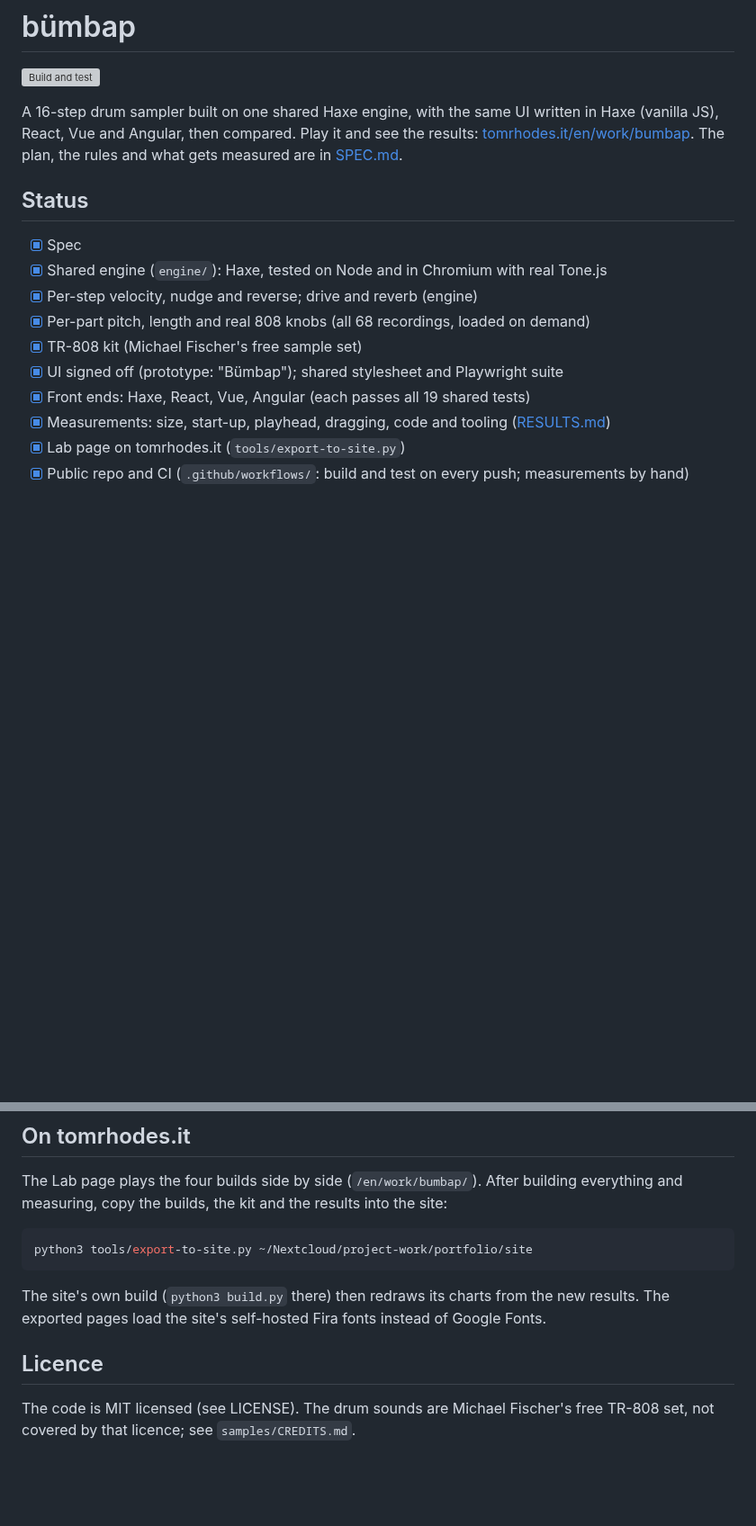
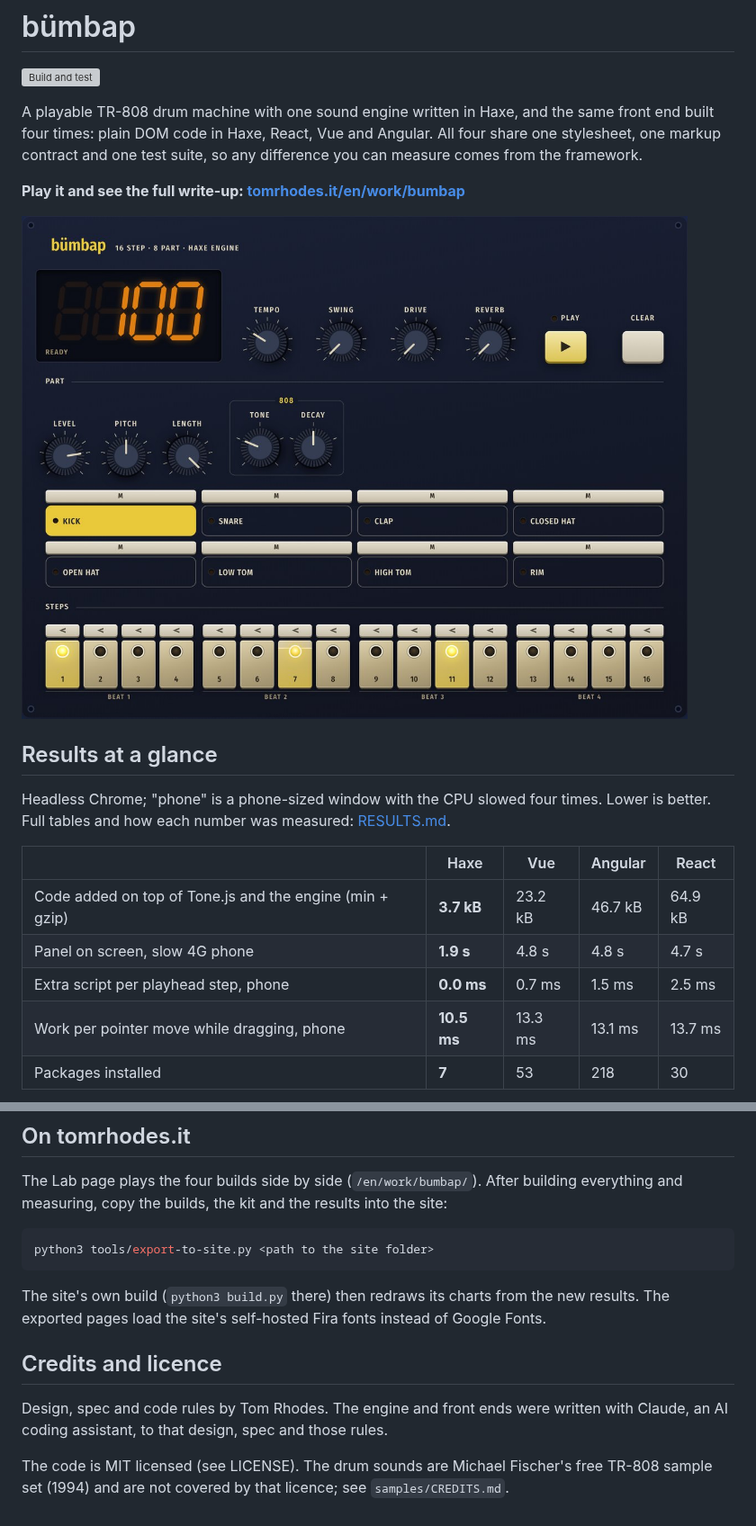
Before and after one commit to tjrhodes/bumbap, a Markdown page: README.md, 2 parts joined by grey strips. Shown at 90% size. GitHub-like rendering; pictures changed too: docs/bumbap-panel.jpg (added); blank space fills up the shorter version; grey boxes are pictures that could not be loaded.

Commit message:
README for visitors, MIT licence GitHub can detect
- LICENSE is the plain MIT text; the note about the samples moves to samples/CREDITS.md
- README opens with what it is, a screenshot, the results at a glance and a map of the folders
- 190 engine checks; no personal paths

Co-Authored-By: Claude Opus 5.5 <noreply@anthropic.com>
Claude-Session: https://claude.ai/code/session_01TFShm5gV1zo6PVnN2trb4s

````diff
--- a/README.md
+++ b/README.md
@@ -2,20 +2,24 @@
 
 [![Build and test](https://github.com/tjrhodes/bumbap/actions/workflows/ci.yml/badge.svg)](https://github.com/tjrhodes/bumbap/actions/workflows/ci.yml)
 
-A 16-step drum sampler built on one shared Haxe engine, with the same UI
-written in Haxe (vanilla JS), React, Vue and Angular, then compared.
-Play it and see the results: [tomrhodes.it/en/work/bumbap](https://tomrhodes.it/en/work/bumbap/).
-The plan, the rules and what gets measured are in [SPEC.md](SPEC.md).
+A playable TR-808 drum machine with one sound engine written in Haxe, and the same front end built
+four times: plain DOM code in Haxe, React, Vue and Angular. All four share one stylesheet, one markup
+contract and one test suite, so any difference you can measure comes from the framework.
 
-## Status
+**Play it and see the full write-up: [tomrhodes.it/en/work/bumbap](https://tomrhodes.it/en/work/bumbap/)**
 
-- [x] Spec
-- [x] Shared engine (`engine/`): Haxe, tested on Node and in Chromium with real Tone.js
-- [x] Per-step velocity, nudge and reverse; drive and reverb (engine)
-- [x] Per-part pitch, length and real 808 knobs (all 68 recordings, loaded on demand)
-- [x] TR-808 kit (Michael Fischer's free sample set)
-- [x] UI signed off (prototype: "Bümbap"); shared stylesheet and Playwright suite
-- [x] Front ends: Haxe, React, Vue, Angular (each passes all 19 shared tests)
-- [x] Measurements: size, start-up, playhead, dragging, code and tooling ([RESULTS.md](RESULTS.md))
-- [x] Lab page on tomrhodes.it (`tools/export-to-site.py`)
-- [x] Public repo and CI (`.github/workflows/`: build and test on every push; measurements by hand)
+![The bümbap panel: a display, tempo, swing, drive and reverb knobs, eight part buttons and sixteen step keys](docs/bumbap-panel.jpg)
+
+## Results at a glance
+
+Headless Chrome; "phone" is a phone-sized window with the CPU slowed four times. Lower is better.
+Full tables and how each number was measured: [RESULTS.md](RESULTS.md).
+
+| | Haxe | Vue | Angular | React |
+|---|---|---|---|---|
+| Code added on top of Tone.js and the engine (min + gzip) | **3.7 kB** | 23.2 kB | 46.7 kB | 64.9 kB |
+| Panel on screen, slow 4G phone | **1.9 s** | 4.8 s | 4.8 s | 4.7 s |
+| Extra script per playhead step, phone | **0.0 ms** | 0.7 ms | 1.5 ms | 2.5 ms |
+| Work per pointer move while dragging, phone | **10.5 ms** | 13.3 ms | 13.1 ms | 13.7 ms |
+| Packages installed | **7** | 53 | 218 | 30 |
+
@@ -128,13 +148,16 @@ The Lab page plays the four builds side by side (`/en/work/bumbap/`). After buil
 measuring, copy the builds, the kit and the results into the site:
 
 ```sh
-python3 tools/export-to-site.py ~/Nextcloud/project-work/portfolio/site
+python3 tools/export-to-site.py <path to the site folder>
 ```
 
 The site's own build (`python3 build.py` there) then redraws its charts from the new results. The
 exported pages load the site's self-hosted Fira fonts instead of Google Fonts.
 
-## Licence
+## Credits and licence
 
-The code is MIT licensed (see LICENSE). The drum sounds are Michael Fischer's free TR-808 set,
-not covered by that licence; see `samples/CREDITS.md`.
+Design, spec and code rules by Tom Rhodes. The engine and front ends were written with Claude, an AI
+coding assistant, to that design, spec and those rules.
+
+The code is MIT licensed (see LICENSE). The drum sounds are Michael Fischer's free TR-808 sample set
+(1994) and are not covered by that licence; see `samples/CREDITS.md`.
````
Also changed, not shown: other parts of README.md (+17 -1 lines), samples/CREDITS.md (+1 -1 lines), 1 other file.
